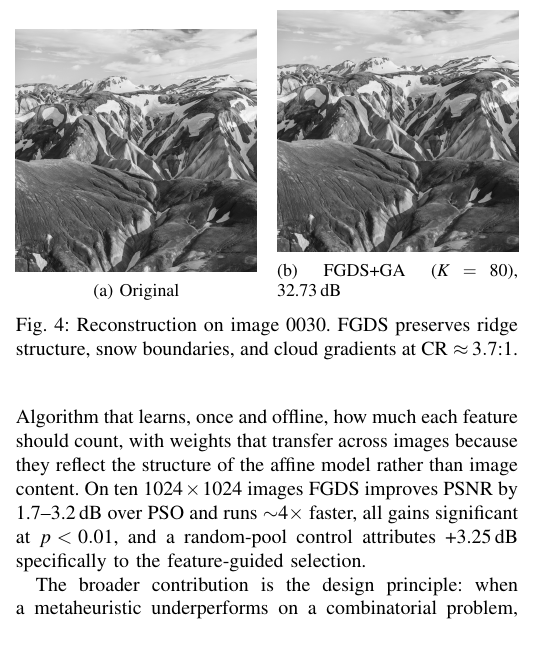
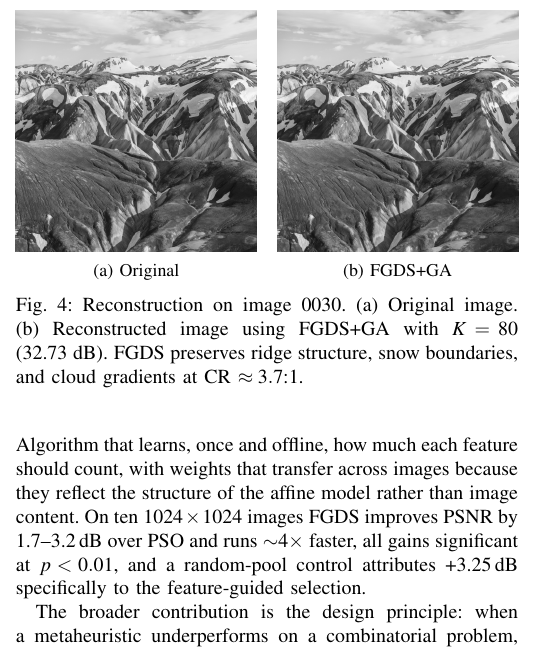
Before and after one commit to noyapoyo/pso-ma-fic, a LaTeX paper (paper/paper.tex): part of one column of page 7 of 8, cut so that both start at the same text. Compiled offline with pdfLaTeX.

Commit message:
fix: improve figure captions for clarity in paper.tex

```diff
--- a/paper/paper.tex
+++ b/paper/paper.tex
@@ -459,9 +458,9 @@ With $n\!=\!10$ paired images and FGDS winning every pair, each test attains $W^
     \begin{subfigure}{0.48\columnwidth}
         \centering
         \includegraphics[width=\linewidth]{images/0030_fgds_ga_reconstructed.png}
-        \caption{FGDS+GA ($K\!=\!80$), 32.73\,dB}
+        \caption{FGDS+GA}
     \end{subfigure}
-    \caption{Reconstruction on image 0030. FGDS preserves ridge structure, snow boundaries, and cloud gradients at CR $\approx3.7{:}1$.}
+    \caption{Reconstruction on image 0030. (a) Original image. (b) Reconstructed image using FGDS+GA with $K = 80$ (32.73~dB). FGDS preserves ridge structure, snow boundaries, and cloud gradients at CR $\approx3.7{:}1$.}
     \label{fig:visual}
 \end{figure}
 
```
Also changed, not shown: paper/paper.tex (3 more changed lines).
